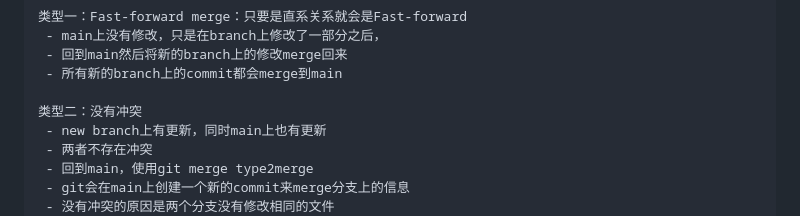
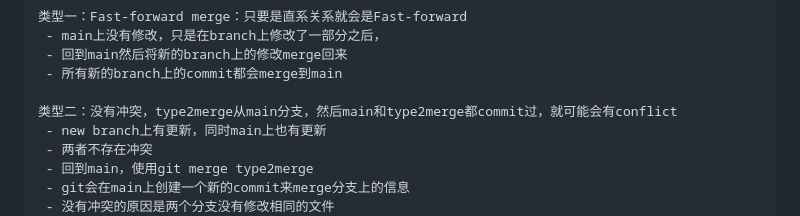
Before and after one commit to jssonx/quick-reference, a Markdown page: git/git.md, the part around the change. Rendered like a GitHub page.

Commit message:
git: update notes on merge

```diff
--- a/git/git.md
+++ b/git/git.md
@@ -91,7 +91,7 @@ please on feature/debug branch
  - 回到main然后将新的branch上的修改merge回来
  - 所有新的branch上的commit都会merge到main
 
-类型二：没有冲突
+类型二：没有冲突，type2merge从main分支，然后main和type2merge都commit过，就可能会有conflict
  - new branch上有更新，同时main上也有更新
  - 两者不存在冲突
  - 回到main，使用git merge type2merge
```
